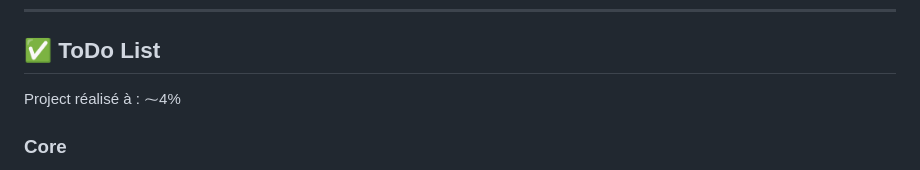
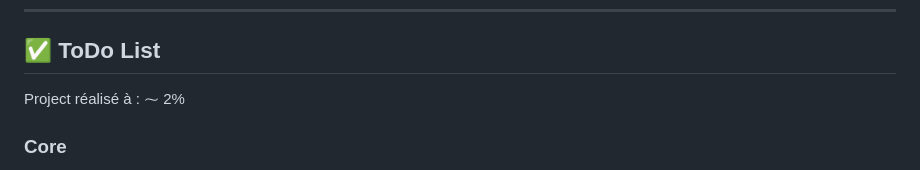
Before and after one commit to lumenlabss/LumenOne, a Markdown page: README.md, the part around the change. Drawn GitHub-style.

```diff
--- a/README.md
+++ b/README.md
@@ -90,7 +90,7 @@ Les contributions sont les bienvenues ! Voici comment vous pouvez contribuer :
 
 ## :white_check_mark: ToDo List
 
-Project réalisé à : ⁓4%
+Project réalisé à : ⁓ 2%
 
 ### Core
 
```
